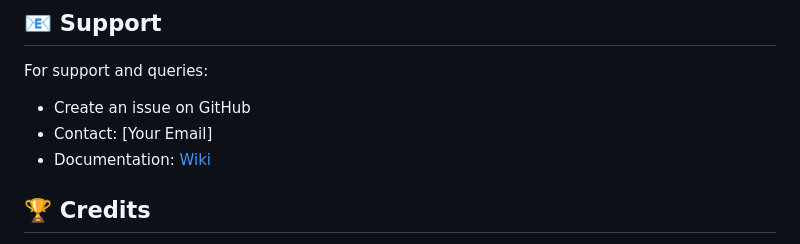
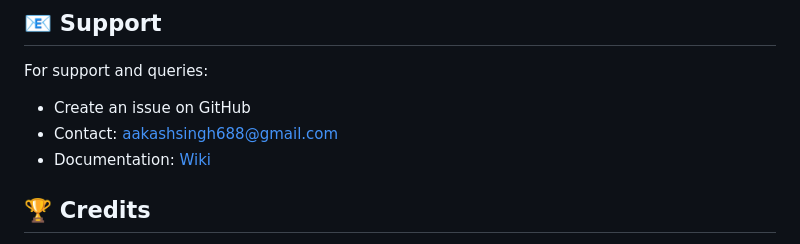
Before and after one commit to aakash688/Pehredar, a Markdown page: README.md, the part around the change. Drawn GitHub-style.

```diff
--- a/README.md
+++ b/README.md
@@ -219,7 +219,7 @@ This project is licensed under the MIT License - see the [LICENSE](LICENSE) file
 
 For support and queries:
 - Create an issue on GitHub
-- Contact: [Your Email]
+- Contact: aakashsingh688@gmail.com
 - Documentation: [Wiki](https://github.com/aakash688/Pehredar/wiki)
 
 ## 🏆 Credits
```
